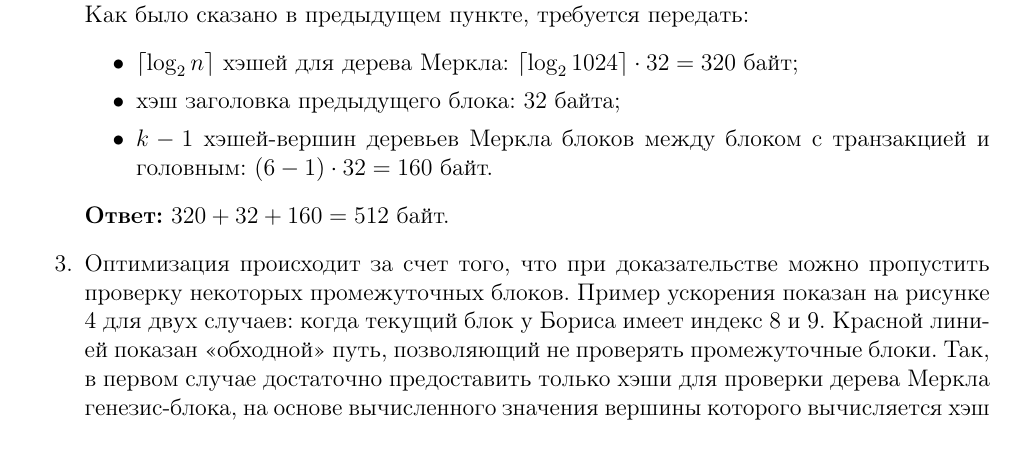
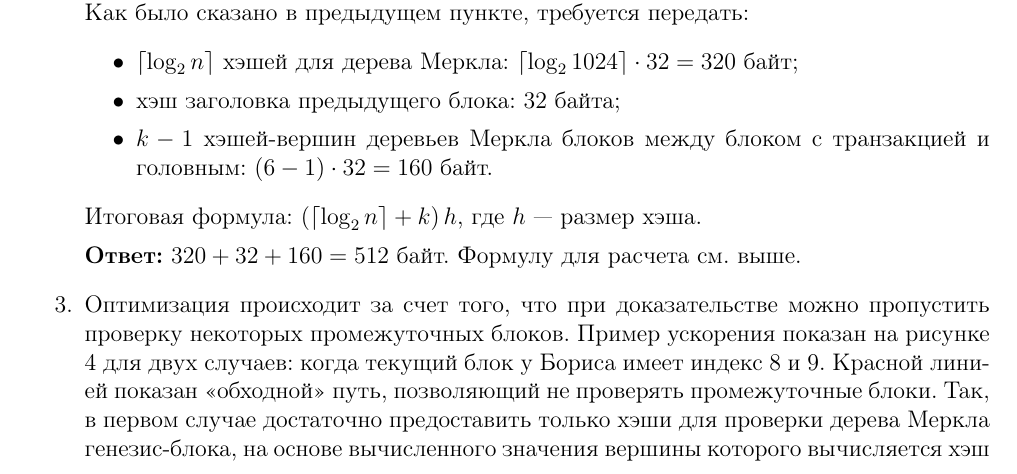
Before and after one commit to GeorgiiFirsov/applied-cryptography, a LaTeX document (semester-2/hw/HW.tex): part of page 4 of 14, cut so that both start at the same text. Compiled offline with pdfLaTeX.

Commit message:
fix: task 3.2
Signed-off-by: GeorgyFirsov <gfirsov007@gmail.com>

```diff
--- a/semester-2/hw/HW.tex
+++ b/semester-2/hw/HW.tex
@@ -207,7 +207,9 @@
                 $(6 - 1) \cdot 32 = 160$ байт.
         \end{itemize}
 
-        \Answer{$320 + 32 + 160 = 512$ байт.}
+        Итоговая формула: $\left(\lceil \log_2 n \rceil + k\right) h$, где $h$ --- размер хэша.
+
+        \Answer{$320 + 32 + 160 = 512$ байт. Формулу для расчета см. выше.}
 
     \item Оптимизация происходит за счет того, что при доказательстве можно пропустить проверку
         некоторых промежуточных блоков. Пример ускорения показан на рисунке \ref{fig:3.3} для двух
```
